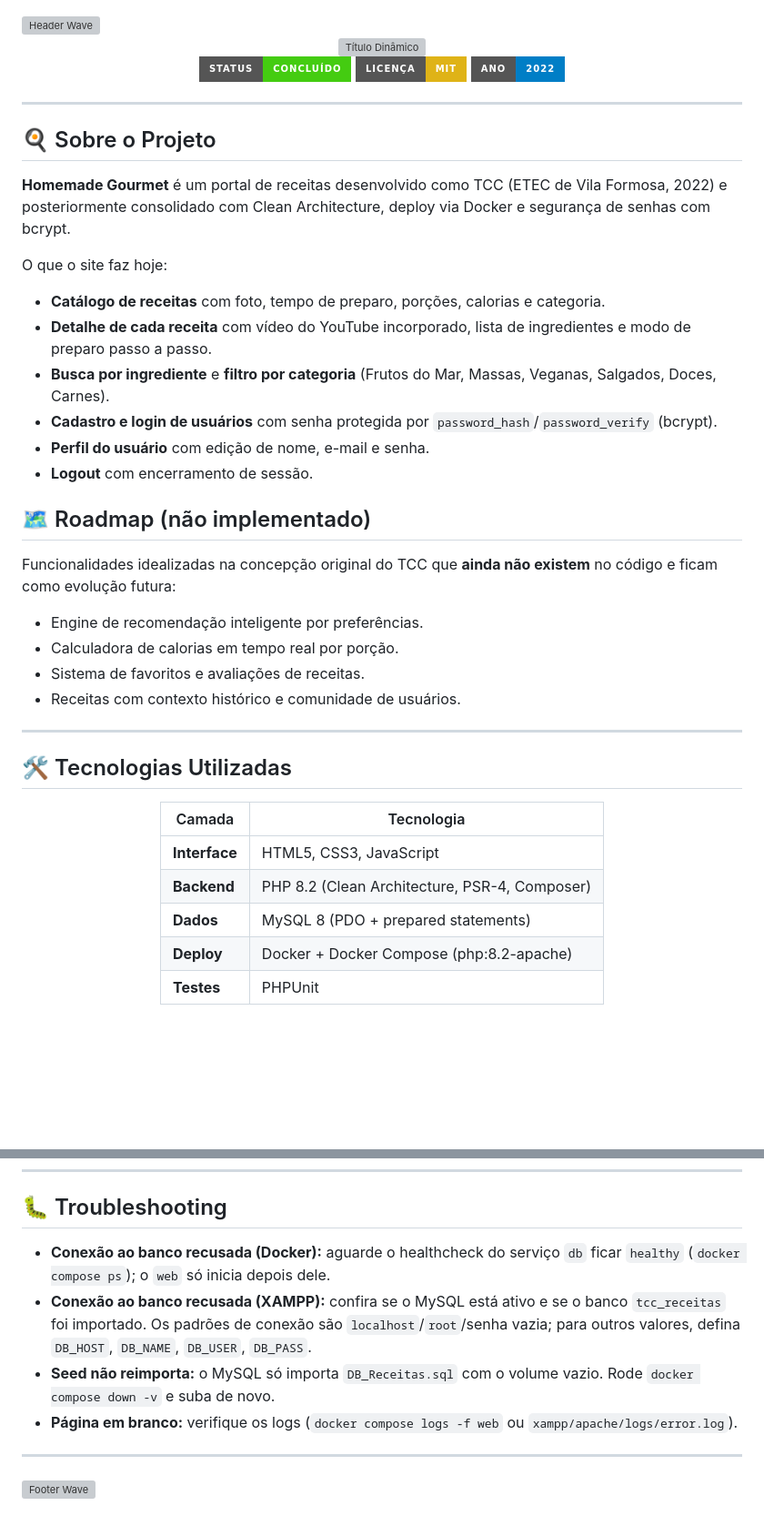
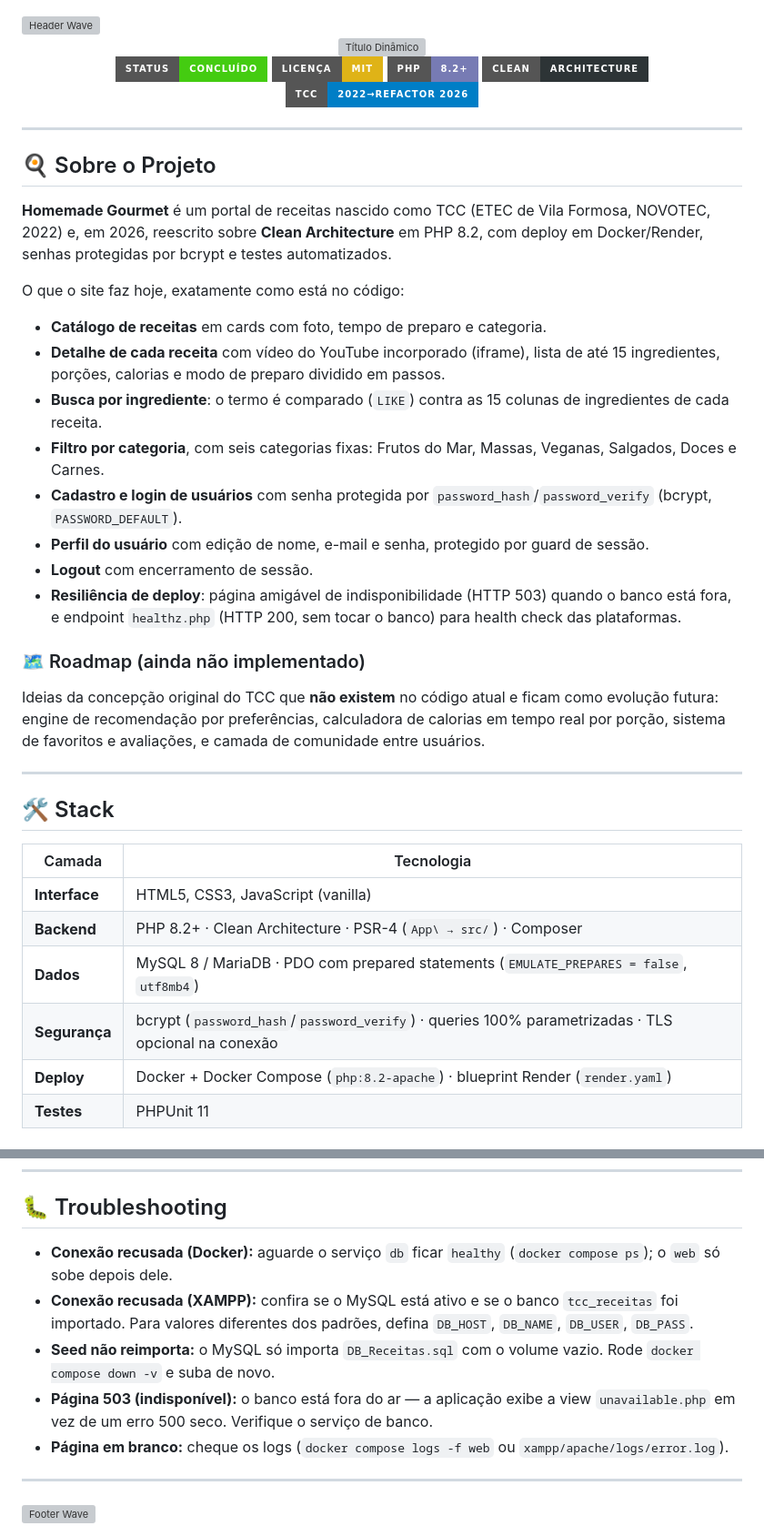
Before and after one commit to https-shini/Portal-Receitas, a Markdown page: README.md, 2 parts joined by grey strips. Shown at 91% size. Rendered like a GitHub page; badges without logos; blank space fills up the shorter version; grey boxes are pictures that could not be loaded.

```diff
--- a/README.md
+++ b/README.md
@@ -6,9 +6,11 @@
 
 <div align="center">
 
-[![Status](https://img.shields.io/badge/Status-Concluído-success?style=for-the-badge)](https://github.com)
+[![Status](https://img.shields.io/badge/Status-Concluído-success?style=for-the-badge)](https://github.com/https-shini/Portal-Receitas)
 [![License](https://img.shields.io/badge/Licença-MIT-yellow?style=for-the-badge)](LICENSE)
-[![Year](https://img.shields.io/badge/Ano-2022-blue?style=for-the-badge)](https://github.com)
+[![PHP](https://img.shields.io/badge/PHP-8.2%2B-777BB4?style=for-the-badge&logo=php&logoColor=white)](composer.json)
+[![Arquitetura](https://img.shields.io/badge/Clean-Architecture-2d3436?style=for-the-badge)](docs/architecture.md)
+[![TCC](https://img.shields.io/badge/TCC-2022→Refactor%202026-blue?style=for-the-badge)](CHANGELOG.md)
 
 </div>
 
@@ -16,38 +18,36 @@
 
 ## 🍳 Sobre o Projeto
 
-**Homemade Gourmet** é um portal de receitas desenvolvido como TCC (ETEC de Vila Formosa, 2022) e posteriormente consolidado com Clean Architecture, deploy via Docker e segurança de senhas com bcrypt.
+**Homemade Gourmet** é um portal de receitas nascido como TCC (ETEC de Vila Formosa, NOVOTEC, 2022) e, em 2026, reescrito sobre **Clean Architecture** em PHP 8.2, com deploy em Docker/Render, senhas protegidas por bcrypt e testes automatizados.
 
-O que o site faz hoje:
+O que o site faz hoje, exatamente como está no código:
 
-- **Catálogo de receitas** com foto, tempo de preparo, porções, calorias e categoria.
-- **Detalhe de cada receita** com vídeo do YouTube incorporado, lista de ingredientes e modo de preparo passo a passo.
-- **Busca por ingrediente** e **filtro por categoria** (Frutos do Mar, Massas, Veganas, Salgados, Doces, Carnes).
-- **Cadastro e login de usuários** com senha protegida por `password_hash`/`password_verify` (bcrypt).
-- **Perfil do usuário** com edição de nome, e-mail e senha.
+- **Catálogo de receitas** em cards com foto, tempo de preparo e categoria.
+- **Detalhe de cada receita** com vídeo do YouTube incorporado (iframe), lista de até 15 ingredientes, porções, calorias e modo de preparo dividido em passos.
+- **Busca por ingrediente**: o termo é comparado (`LIKE`) contra as 15 colunas de ingredientes de cada receita.
+- **Filtro por categoria**, com seis categorias fixas: Frutos do Mar, Massas, Veganas, Salgados, Doces e Carnes.
+- **Cadastro e login de usuários** com senha protegida por `password_hash`/`password_verify` (bcrypt, `PASSWORD_DEFAULT`).
+- **Perfil do usuário** com edição de nome, e-mail e senha, protegido por guard de sessão.
 - **Logout** com encerramento de sessão.
+- **Resiliência de deploy**: página amigável de indisponibilidade (HTTP 503) quando o banco está fora, e endpoint `healthz.php` (HTTP 200, sem tocar o banco) para health check das plataformas.
 
-## 🗺️ Roadmap (não implementado)
+### 🗺️ Roadmap (ainda não implementado)
 
-Funcionalidades idealizadas na concepção original do TCC que **ainda não existem** no código e ficam como evolução futura:
-
-- Engine de recomendação inteligente por preferências.
-- Calculadora de calorias em tempo real por porção.
-- Sistema de favoritos e avaliações de receitas.
-- Receitas com contexto histórico e comunidade de usuários.
+Ideias da concepção original do TCC que **não existem** no código atual e ficam como evolução futura: engine de recomendação por preferências, calculadora de calorias em tempo real por porção, sistema de favoritos e avaliações, e camada de comunidade entre usuários.
 
 ---
 
-## 🛠️ Tecnologias Utilizadas
+## 🛠️ Stack
 
 <div align="center">
 
 | Camada | Tecnologia |
 |--------|-----------|
-| **Interface** | HTML5, CSS3, JavaScript |
-| **Backend** | PHP 8.2 (Clean Architecture, PSR-4, Composer) |
-| **Dados** | MySQL 8 (PDO + prepared statements) |
-| **Deploy** | Docker + Docker Compose (php:8.2-apache) |
-| **Testes** | PHPUnit |
+| **Interface** | HTML5, CSS3, JavaScript (vanilla) |
+| **Backend** | PHP 8.2+ · Clean Architecture · PSR-4 (`App\ → src/`) · Composer |
+| **Dados** | MySQL 8 / MariaDB · PDO com prepared statements (`EMULATE_PREPARES = false`, `utf8mb4`) |
+| **Segurança** | bcrypt (`password_hash`/`password_verify`) · queries 100% parametrizadas · TLS opcional na conexão |
+| **Deploy** | Docker + Docker Compose (`php:8.2-apache`) · blueprint Render (`render.yaml`) |
+| **Testes** | PHPUnit 11 |
 
 </div>
@@ -160,10 +200,11 @@ Os testes cobrem os casos de uso de cadastro (hash bcrypt, e-mail duplicado, val
 
 ## 🐛 Troubleshooting
 
-- **Conexão ao banco recusada (Docker):** aguarde o healthcheck do serviço `db` ficar `healthy` (`docker compose ps`); o `web` só inicia depois dele.
-- **Conexão ao banco recusada (XAMPP):** confira se o MySQL está ativo e se o banco `tcc_receitas` foi importado. Os padrões de conexão são `localhost`/`root`/senha vazia; para outros valores, defina `DB_HOST`, `DB_NAME`, `DB_USER`, `DB_PASS`.
+- **Conexão recusada (Docker):** aguarde o serviço `db` ficar `healthy` (`docker compose ps`); o `web` só sobe depois dele.
+- **Conexão recusada (XAMPP):** confira se o MySQL está ativo e se o banco `tcc_receitas` foi importado. Para valores diferentes dos padrões, defina `DB_HOST`, `DB_NAME`, `DB_USER`, `DB_PASS`.
 - **Seed não reimporta:** o MySQL só importa `DB_Receitas.sql` com o volume vazio. Rode `docker compose down -v` e suba de novo.
-- **Página em branco:** verifique os logs (`docker compose logs -f web` ou `xampp/apache/logs/error.log`).
+- **Página 503 (indisponível):** o banco está fora do ar — a aplicação exibe a view `unavailable.php` em vez de um erro 500 seco. Verifique o serviço de banco.
+- **Página em branco:** cheque os logs (`docker compose logs -f web` ou `xampp/apache/logs/error.log`).
 
 ---
 
```
Also changed, not shown: other parts of README.md (+91 -51 lines).
